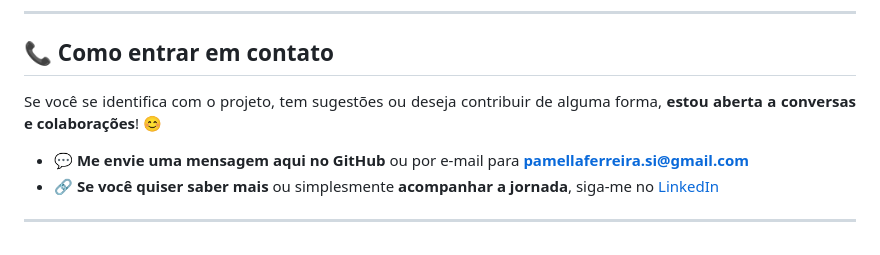
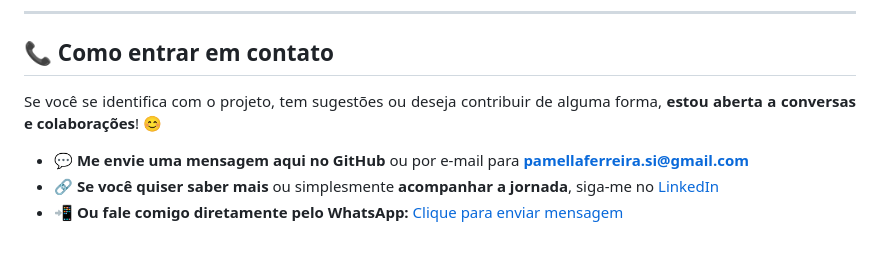
Before and after one commit to prfs91/VolunteerCodeCarajas, a Markdown page: README.md, the part around the change printed below. GitHub-like rendering.

Commit message:
📚 docs: Update README.md

```diff
--- a/README.md
+++ b/README.md
@@ -144,8 +155,10 @@ Esse script foi incluído na raiz deste repositório para facilitar o uso com co
 
 <div align="justify">
 
-  Se você se identifica com o projeto, tem sugestões ou deseja contribuir de alguma forma, **estou aberta a conversas e colaborações**! 😊
-  - 💬 **Me envie uma mensagem aqui no GitHub** ou por e-mail para [**pamellaferreira.si@gmail.com**](mailto:pamellaferreira.si@gmail.com)
-  - 🔗 **Se você quiser saber mais** ou simplesmente **acompanhar a jornada**, siga-me no [LinkedIn](https://www.linkedin.com/in/robertaferreira91)
+Se você se identifica com o projeto, tem sugestões ou deseja contribuir de alguma forma, **estou aberta a conversas e colaborações**! 😊
+
+- 💬 **Me envie uma mensagem aqui no GitHub** ou por e-mail para [**pamellaferreira.si@gmail.com**](mailto:pamellaferreira.si@gmail.com)
+- 🔗 **Se você quiser saber mais** ou simplesmente **acompanhar a jornada**, siga-me no [LinkedIn](https://www.linkedin.com/in/robertaferreira91)
+- 📲 **Ou fale comigo diretamente pelo WhatsApp:** [Clique para enviar mensagem](https://wa.me/5594992797521)
 
 </div>
```
Also changed, not shown: other parts of README.md (+27 -3 lines).
